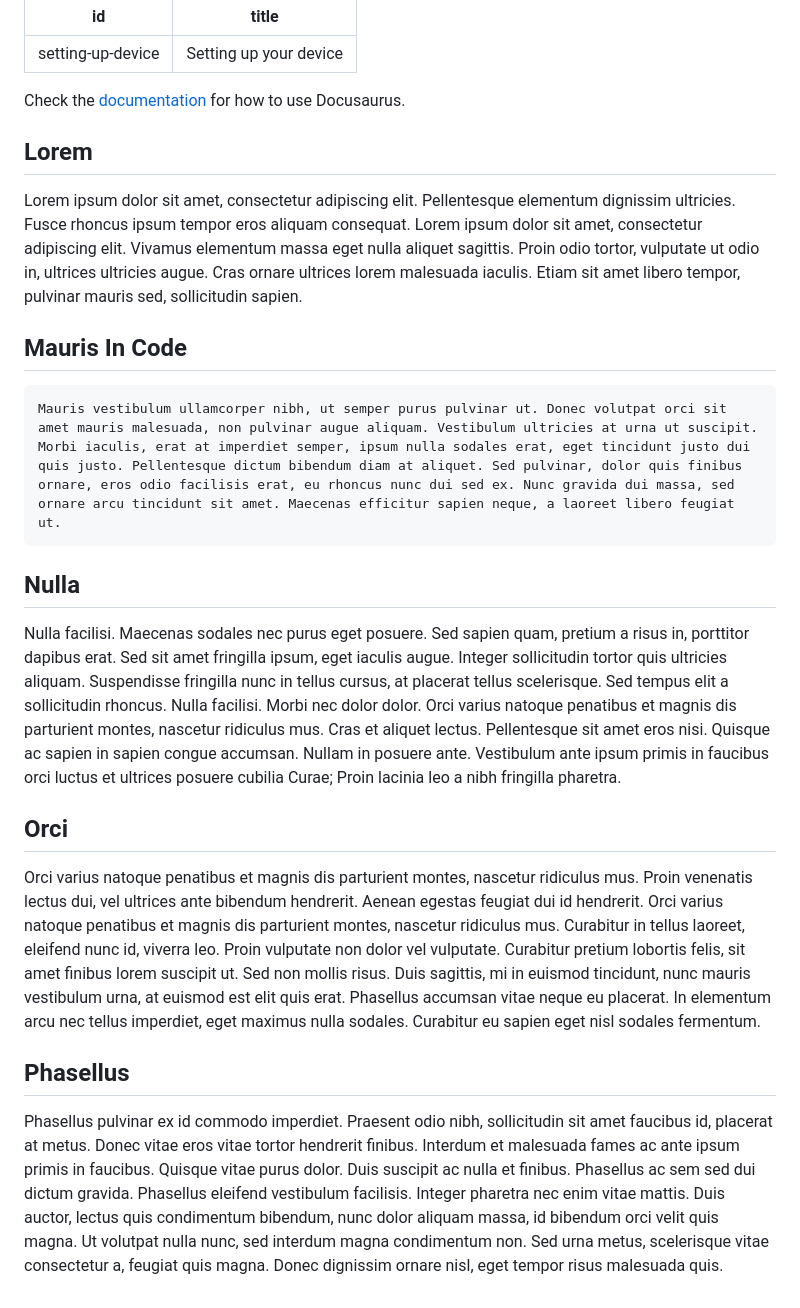
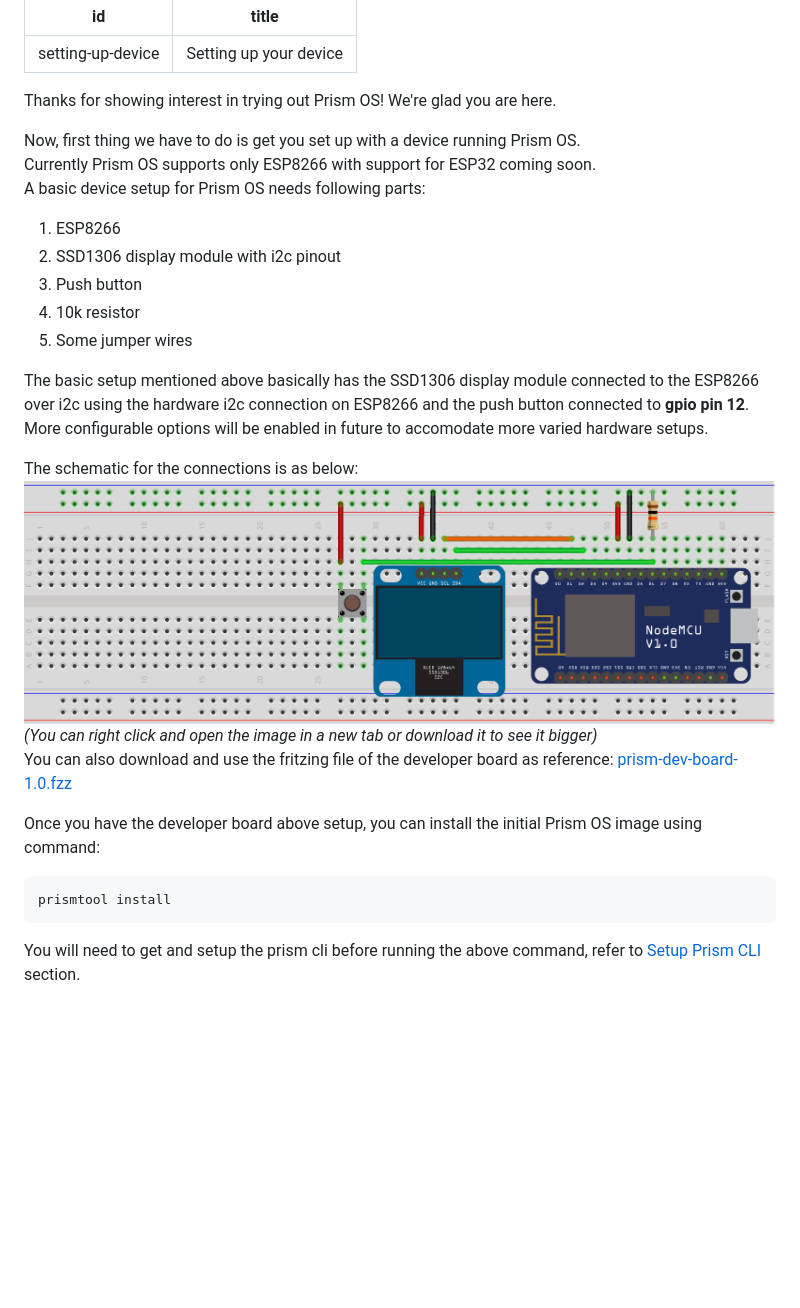
Before and after one commit to prism-os/docs, a Markdown page: docs/setting-up-device.md, the part around the change. GitHub-like rendering; pictures changed too: docs/assets/prism-dev-board-1.0.png (added); blank space fills up the shorter version.

Commit message:
Setting up device page

````diff
--- a/docs/setting-up-device.md
+++ b/docs/setting-up-device.md
@@ -3,26 +3,27 @@ id: setting-up-device
 title: Setting up your device
 ---
 
-Check the [documentation](https://docusaurus.io) for how to use Docusaurus.
+Thanks for showing interest in trying out Prism OS! We're glad you are here.
 
-## Lorem
+Now, first thing we have to do is get you set up with a device running Prism OS.
+Currently Prism OS supports only ESP8266 with support for ESP32 coming soon.
+A basic device setup for Prism OS needs following parts:
+1. ESP8266
+2. SSD1306 display module with i2c pinout
+3. Push button
+4. 10k resistor
+5. Some jumper wires
 
-Lorem ipsum dolor sit amet, consectetur adipiscing elit. Pellentesque elementum dignissim ultricies. Fusce rhoncus ipsum tempor eros aliquam consequat. Lorem ipsum dolor sit amet, consectetur adipiscing elit. Vivamus elementum massa eget nulla aliquet sagittis. Proin odio tortor, vulputate ut odio in, ultrices ultricies augue. Cras ornare ultrices lorem malesuada iaculis. Etiam sit amet libero tempor, pulvinar mauris sed, sollicitudin sapien.
+The basic setup mentioned above basically has the SSD1306 display module connected to the ESP8266 over i2c using the hardware i2c connection on ESP8266 and the push button connected to **gpio pin 12**.
+More configurable options will be enabled in future to accomodate more varied hardware setups.
 
-## Mauris In Code
+The schematic for the connections is as below:
+![breadboard-setup](assets/prism-dev-board-1.0.png)
+*(You can right click and open the image in a new tab or download it to see it bigger)*
+You can also download and use the fritzing file of the developer board as reference: [prism-dev-board-1.0.fzz](assets/prism-dev-board-1.0.fzz)
 
+Once you have the developer board above setup, you can install the initial Prism OS image using command:
+```bash
+prismtool install
 ```
-Mauris vestibulum ullamcorper nibh, ut semper purus pulvinar ut. Donec volutpat orci sit amet mauris malesuada, non pulvinar augue aliquam. Vestibulum ultricies at urna ut suscipit. Morbi iaculis, erat at imperdiet semper, ipsum nulla sodales erat, eget tincidunt justo dui quis justo. Pellentesque dictum bibendum diam at aliquet. Sed pulvinar, dolor quis finibus ornare, eros odio facilisis erat, eu rhoncus nunc dui sed ex. Nunc gravida dui massa, sed ornare arcu tincidunt sit amet. Maecenas efficitur sapien neque, a laoreet libero feugiat ut.
-```
-
-## Nulla
-
-Nulla facilisi. Maecenas sodales nec purus eget posuere. Sed sapien quam, pretium a risus in, porttitor dapibus erat. Sed sit amet fringilla ipsum, eget iaculis augue. Integer sollicitudin tortor quis ultricies aliquam. Suspendisse fringilla nunc in tellus cursus, at placerat tellus scelerisque. Sed tempus elit a sollicitudin rhoncus. Nulla facilisi. Morbi nec dolor dolor. Orci varius natoque penatibus et magnis dis parturient montes, nascetur ridiculus mus. Cras et aliquet lectus. Pellentesque sit amet eros nisi. Quisque ac sapien in sapien congue accumsan. Nullam in posuere ante. Vestibulum ante ipsum primis in faucibus orci luctus et ultrices posuere cubilia Curae; Proin lacinia leo a nibh fringilla pharetra.
-
-## Orci
-
-Orci varius natoque penatibus et magnis dis parturient montes, nascetur ridiculus mus. Proin venenatis lectus dui, vel ultrices ante bibendum hendrerit. Aenean egestas feugiat dui id hendrerit. Orci varius natoque penatibus et magnis dis parturient montes, nascetur ridiculus mus. Curabitur in tellus laoreet, eleifend nunc id, viverra leo. Proin vulputate non dolor vel vulputate. Curabitur pretium lobortis felis, sit amet finibus lorem suscipit ut. Sed non mollis risus. Duis sagittis, mi in euismod tincidunt, nunc mauris vestibulum urna, at euismod est elit quis erat. Phasellus accumsan vitae neque eu placerat. In elementum arcu nec tellus imperdiet, eget maximus nulla sodales. Curabitur eu sapien eget nisl sodales fermentum.
-
-## Phasellus
-
-Phasellus pulvinar ex id commodo imperdiet. Praesent odio nibh, sollicitudin sit amet faucibus id, placerat at metus. Donec vitae eros vitae tortor hendrerit finibus. Interdum et malesuada fames ac ante ipsum primis in faucibus. Quisque vitae purus dolor. Duis suscipit ac nulla et finibus. Phasellus ac sem sed dui dictum gravida. Phasellus eleifend vestibulum facilisis. Integer pharetra nec enim vitae mattis. Duis auctor, lectus quis condimentum bibendum, nunc dolor aliquam massa, id bibendum orci velit quis magna. Ut volutpat nulla nunc, sed interdum magna condimentum non. Sed urna metus, scelerisque vitae consectetur a, feugiat quis magna. Donec dignissim ornare nisl, eget tempor risus malesuada quis.
+You will need to get and setup the prism cli before running the above command, refer to [Setup Prism CLI](setup-prism-cli.md) section.
````
Also changed, not shown: 1 other file.
